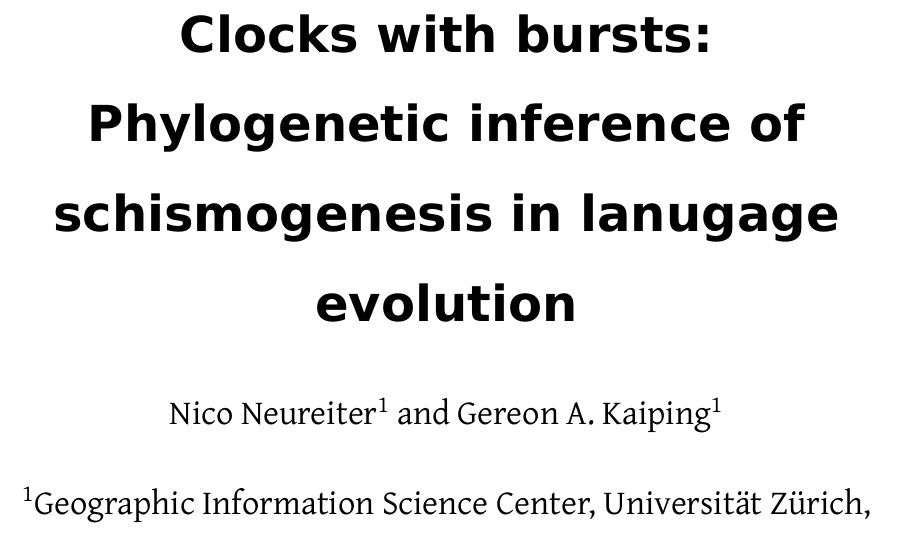
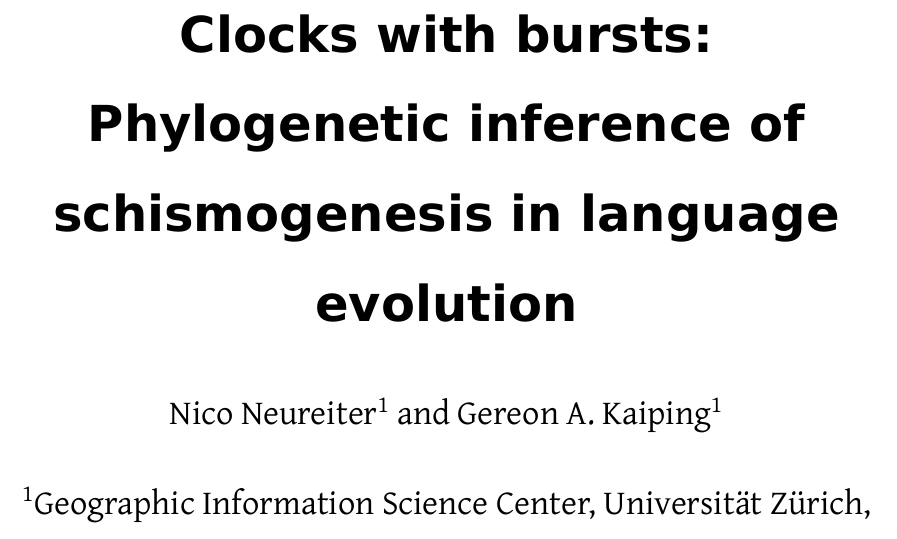
Before and after one commit to king-ben/burstclock, a LaTeX paper (main.tex): part of page 1 of 21, cut so that both start at the same text. Compiled offline with XeLaTeX.

Commit message:
Typety type

```diff
--- a/main.tex
+++ b/main.tex
@@ -66,7 +66,7 @@
 \usepackage{minted}
 \setminted{fontsize=\tiny,baselinestretch=0.9}
 
-\title{Clocks with bursts: Phylogenetic inference of schismogenesis in lanugage evolution}
+\title{Clocks with bursts: Phylogenetic inference of schismogenesis in language evolution}
 \date{\today}
 \author[1]{Nico Neureiter}
 \author[1]{Gereon A. Kaiping}
```
